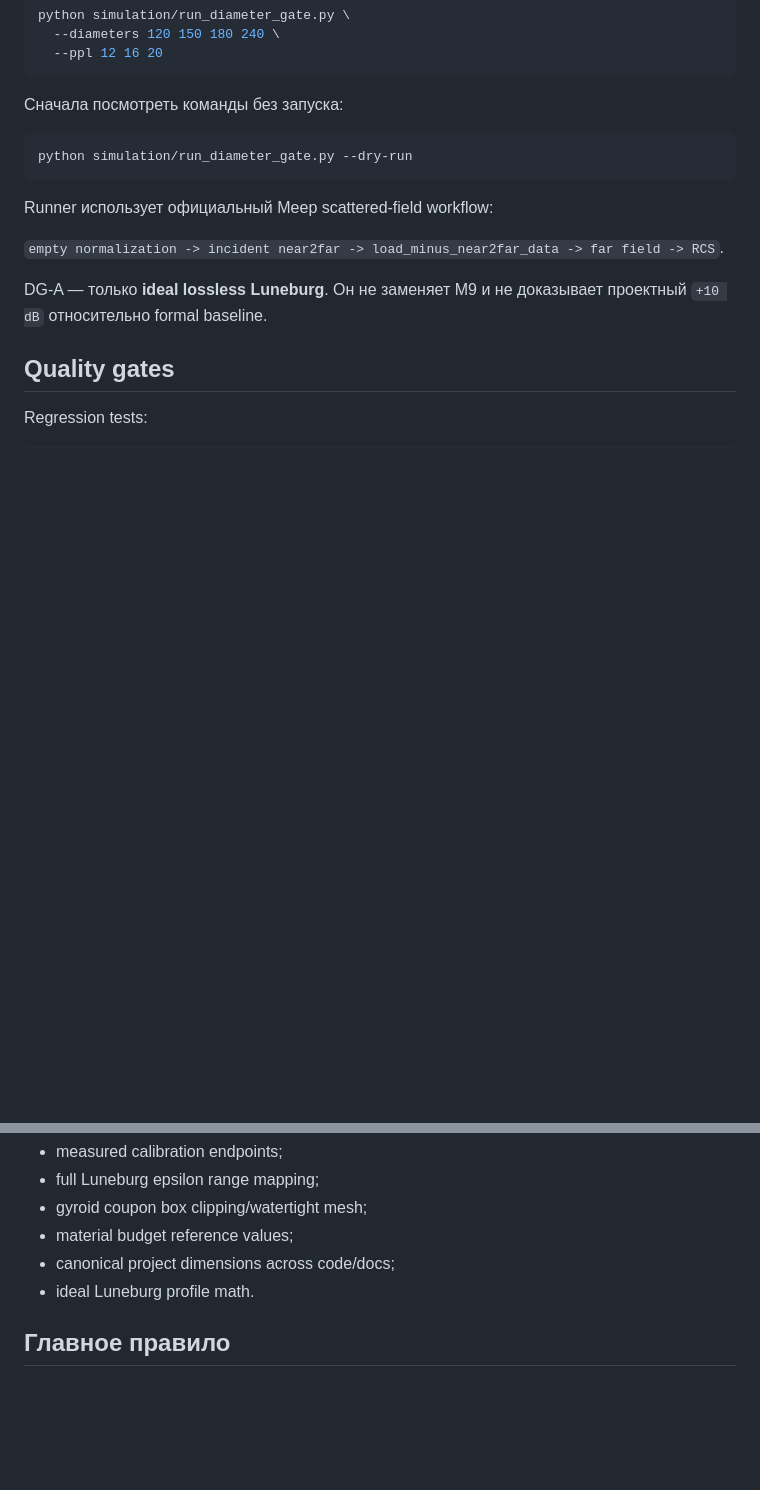
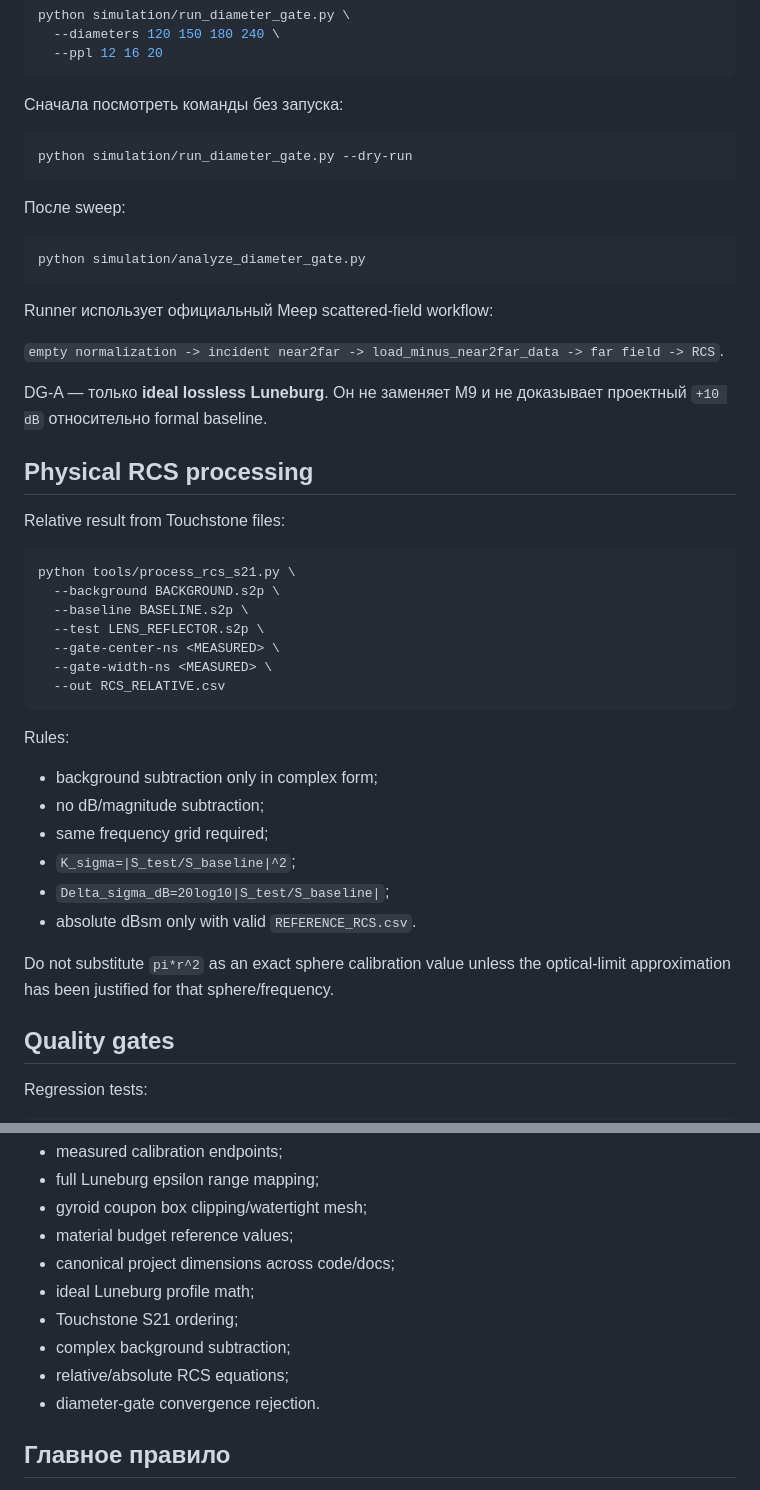
Before and after one commit to dikobrazuka/linza, a Markdown page: README.md, 2 parts joined by grey strips. Rendered like a GitHub page; blank space fills up the shorter version.

Commit message:
Link RCS processing and diameter gate decision tools

````diff
--- a/README.md
+++ b/README.md
@@ -162,11 +165,42 @@ python simulation/run_diameter_gate.py \
 python simulation/run_diameter_gate.py --dry-run
 ```
 
+После sweep:
+
+```bash
+python simulation/analyze_diameter_gate.py
+```
+
 Runner использует официальный Meep scattered-field workflow:
 
 `empty normalization -> incident near2far -> load_minus_near2far_data -> far field -> RCS`.
 
 DG-A — только **ideal lossless Luneburg**. Он не заменяет M9 и не доказывает проектный `+10 dB` относительно formal baseline.
+
+## Physical RCS processing
+
+Relative result from Touchstone files:
+
+```bash
+python tools/process_rcs_s21.py \
+  --background BACKGROUND.s2p \
+  --baseline BASELINE.s2p \
+  --test LENS_REFLECTOR.s2p \
+  --gate-center-ns <MEASURED> \
+  --gate-width-ns <MEASURED> \
+  --out RCS_RELATIVE.csv
+```
+
+Rules:
+
+- background subtraction only in complex form;
+- no dB/magnitude subtraction;
+- same frequency grid required;
+- `K_sigma=|S_test/S_baseline|^2`;
+- `Delta_sigma_dB=20log10|S_test/S_baseline|`;
+- absolute dBsm only with valid `REFERENCE_RCS.csv`.
+
+Do not substitute `pi*r^2` as an exact sphere calibration value unless the optical-limit approximation has been justified for that sphere/frequency.
 
 ## Quality gates
 
@@ -187,7 +221,11 @@ Tests cover:
 - gyroid coupon box clipping/watertight mesh;
 - material budget reference values;
 - canonical project dimensions across code/docs;
-- ideal Luneburg profile math.
+- ideal Luneburg profile math;
+- Touchstone S21 ordering;
+- complex background subtraction;
+- relative/absolute RCS equations;
+- diameter-gate convergence rejection.
 
 ## Главное правило
 
````
Also changed, not shown: other parts of README.md (+4 -1 lines).
